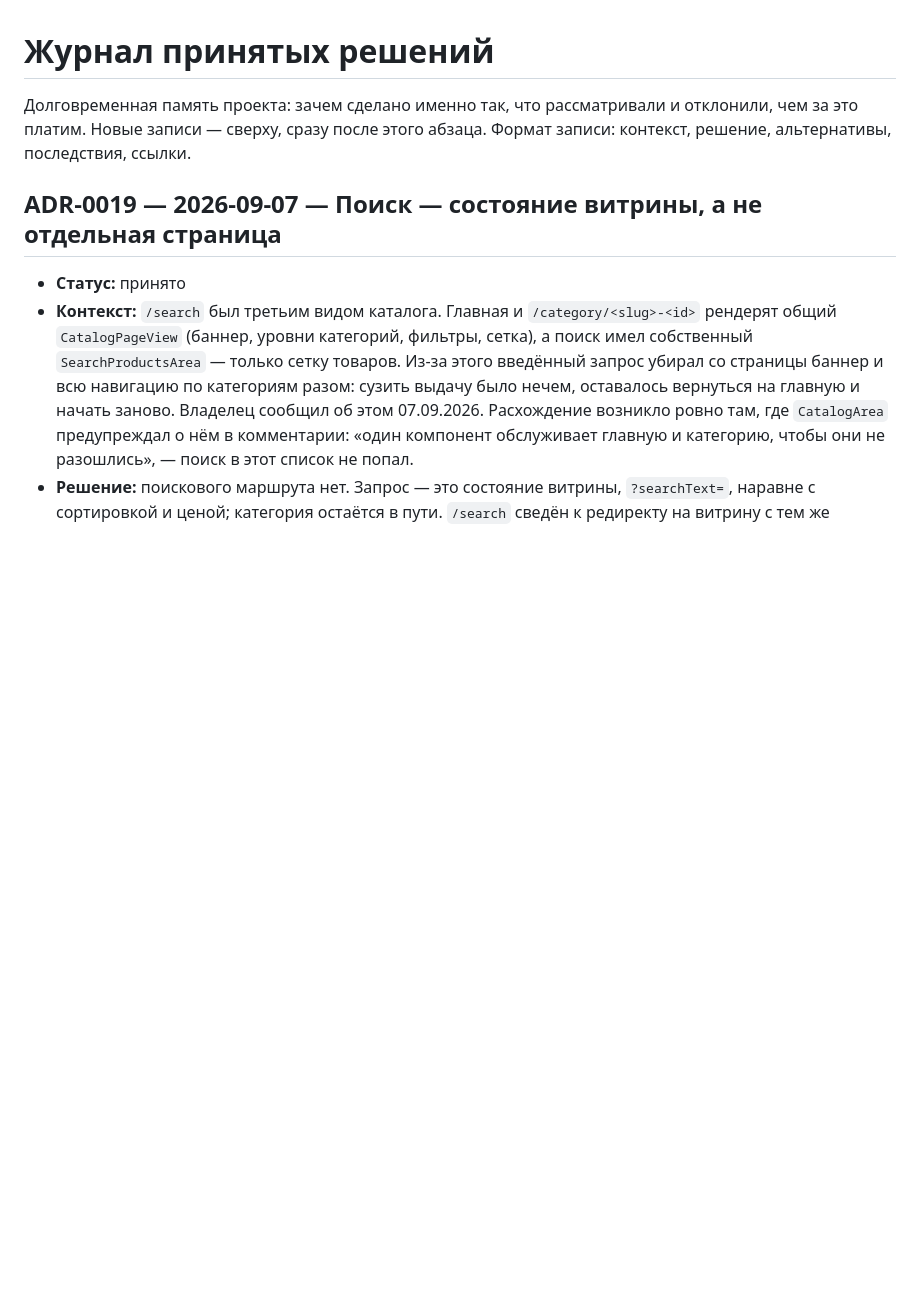
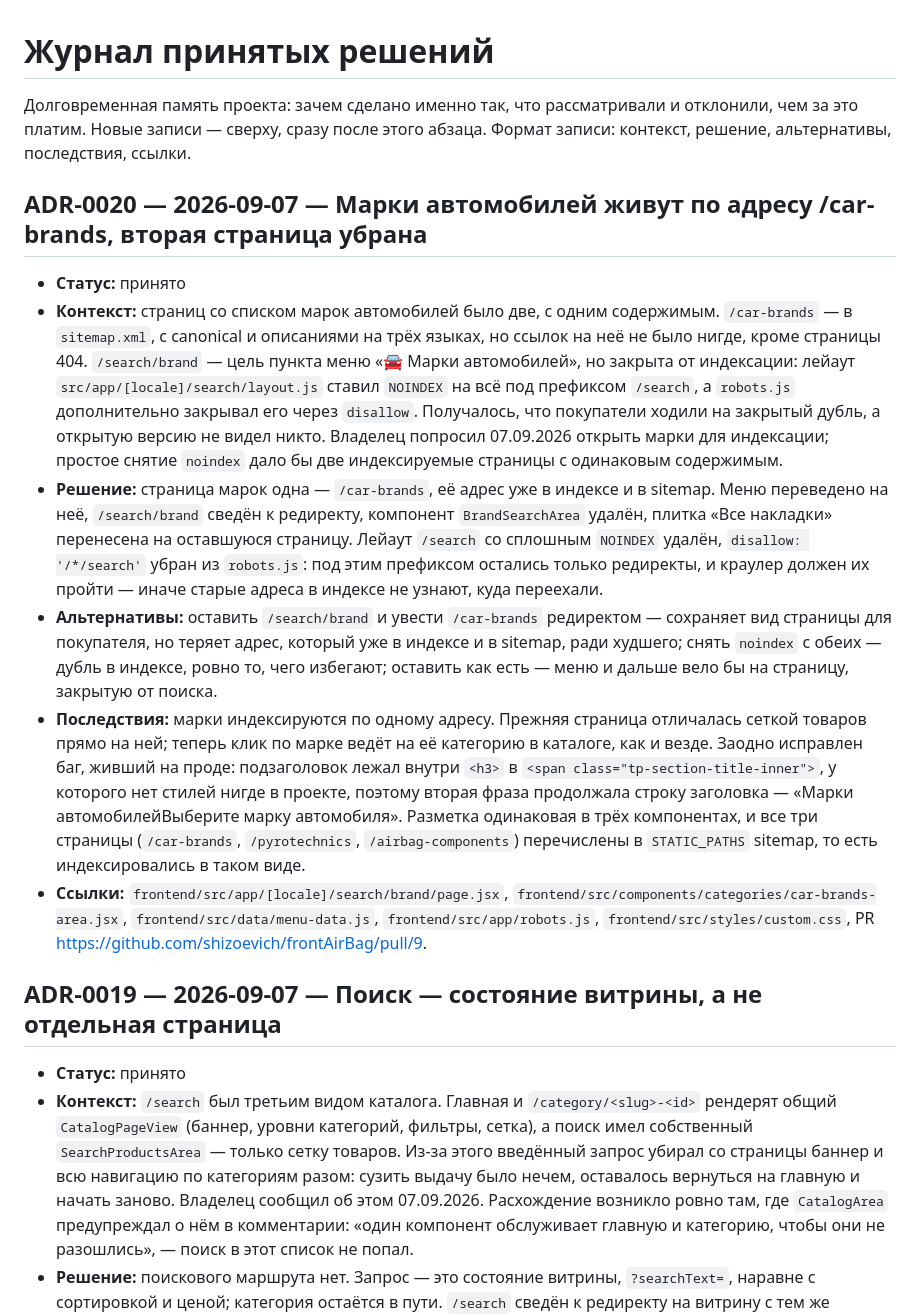
Before and after one commit to fallenreds/Airbag-Auto-Delivery, a Markdown page: docs/DECISIONS.md, the part around the change. GitHub-like rendering; blank space fills up the shorter version.

Commit message:
docs: ADR-0020 — марки авто живуть за адресою /car-brands

```diff
--- a/docs/DECISIONS.md
+++ b/docs/DECISIONS.md
@@ -3,6 +3,40 @@
 Долговременная память проекта: зачем сделано именно так, что рассматривали и
 отклонили, чем за это платим. Новые записи — сверху, сразу после этого абзаца.
 Формат записи: контекст, решение, альтернативы, последствия, ссылки.
+
+## ADR-0020 — 2026-09-07 — Марки автомобилей живут по адресу /car-brands, вторая страница убрана
+
+- **Статус:** принято
+- **Контекст:** страниц со списком марок автомобилей было две, с одним содержимым.
+  `/car-brands` — в `sitemap.xml`, с canonical и описаниями на трёх языках, но ссылок на
+  неё не было нигде, кроме страницы 404. `/search/brand` — цель пункта меню
+  «🚘 Марки автомобилей», но закрыта от индексации: лейаут `src/app/[locale]/search/layout.js`
+  ставил `NOINDEX` на всё под префиксом `/search`, а `robots.js` дополнительно закрывал
+  его через `disallow`. Получалось, что покупатели ходили на закрытый дубль, а открытую
+  версию не видел никто. Владелец попросил 07.09.2026 открыть марки для индексации;
+  простое снятие `noindex` дало бы две индексируемые страницы с одинаковым содержимым.
+- **Решение:** страница марок одна — `/car-brands`, её адрес уже в индексе и в sitemap.
+  Меню переведено на неё, `/search/brand` сведён к редиректу, компонент `BrandSearchArea`
+  удалён, плитка «Все накладки» перенесена на оставшуюся страницу. Лейаут `/search` со
+  сплошным `NOINDEX` удалён, `disallow: '/*/search'` убран из `robots.js`: под этим
+  префиксом остались только редиректы, и краулер должен их пройти — иначе старые адреса
+  в индексе не узнают, куда переехали.
+- **Альтернативы:** оставить `/search/brand` и увести `/car-brands` редиректом — сохраняет
+  вид страницы для покупателя, но теряет адрес, который уже в индексе и в sitemap, ради
+  худшего; снять `noindex` с обеих — дубль в индексе, ровно то, чего избегают; оставить
+  как есть — меню и дальше вело бы на страницу, закрытую от поиска.
+- **Последствия:** марки индексируются по одному адресу. Прежняя страница отличалась
+  сеткой товаров прямо на ней; теперь клик по марке ведёт на её категорию в каталоге, как
+  и везде. Заодно исправлен баг, живший на проде: подзаголовок лежал внутри `<h3>` в
+  `<span class="tp-section-title-inner">`, у которого нет стилей нигде в проекте, поэтому
+  вторая фраза продолжала строку заголовка — «Марки автомобилейВыберите марку автомобиля».
+  Разметка одинаковая в трёх компонентах, и все три страницы (`/car-brands`,
+  `/pyrotechnics`, `/airbag-components`) перечислены в `STATIC_PATHS` sitemap, то есть
+  индексировались в таком виде.
+- **Ссылки:** `frontend/src/app/[locale]/search/brand/page.jsx`,
+  `frontend/src/components/categories/car-brands-area.jsx`, `frontend/src/data/menu-data.js`,
+  `frontend/src/app/robots.js`, `frontend/src/styles/custom.css`,
+  PR https://github.com/shizoevich/frontAirBag/pull/9.
 
 ## ADR-0019 — 2026-09-07 — Поиск — состояние витрины, а не отдельная страница
 
```
